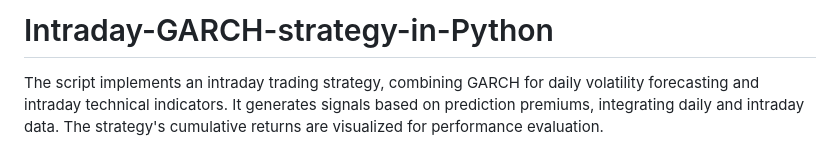
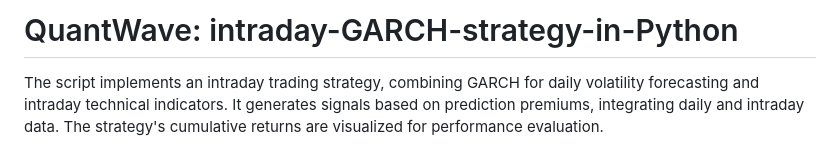
Before and after one commit to mayank-bharwal/QuantWave, a Markdown page: README.md, the part around the change. GitHub-like rendering.

```diff
--- a/README.md
+++ b/README.md
@@ -1,4 +1,4 @@
-# Intraday-GARCH-strategy-in-Python
+# QuantWave: intraday-GARCH-strategy-in-Python
 The script implements an intraday trading strategy, combining GARCH for daily volatility forecasting and intraday technical indicators. It generates signals based on prediction premiums, integrating daily and intraday data. The strategy's cumulative returns are visualized for performance evaluation.
 
 
```
